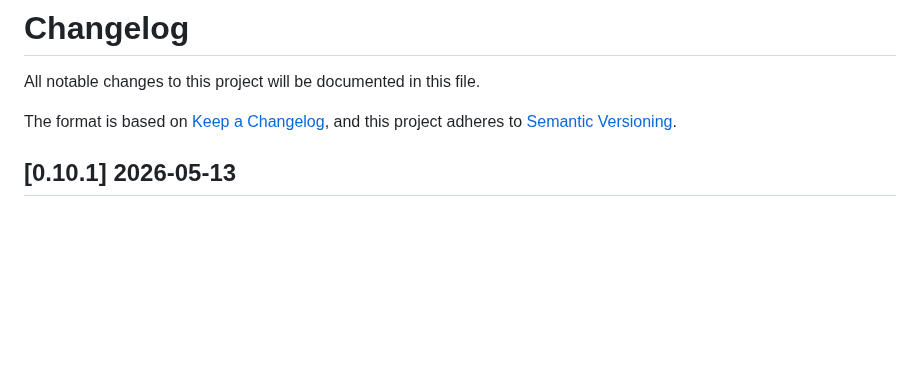
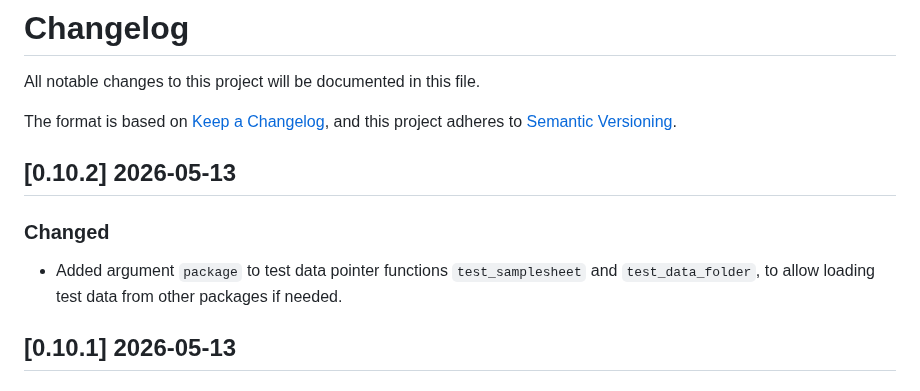
Before and after one commit to PixelgenTechnologies/pixelatorES, a Markdown page: CHANGELOG.md, the part around the change. GitHub-like rendering; blank space fills up the shorter version.

Commit message:
chore: changelog

```diff
--- a/CHANGELOG.md
+++ b/CHANGELOG.md
@@ -4,6 +4,12 @@ All notable changes to this project will be documented in this file.
 
 The format is based on [Keep a Changelog](https://keepachangelog.com/en/1.0.0/),
 and this project adheres to [Semantic Versioning](https://semver.org/spec/v2.0.0.html).
+
+## [0.10.2] 2026-05-13
+
+### Changed
+
+- Added argument `package` to test data pointer functions `test_samplesheet` and `test_data_folder`, to allow loading test data from other packages if needed.
 
 ## [0.10.1] 2026-05-13
 
```
